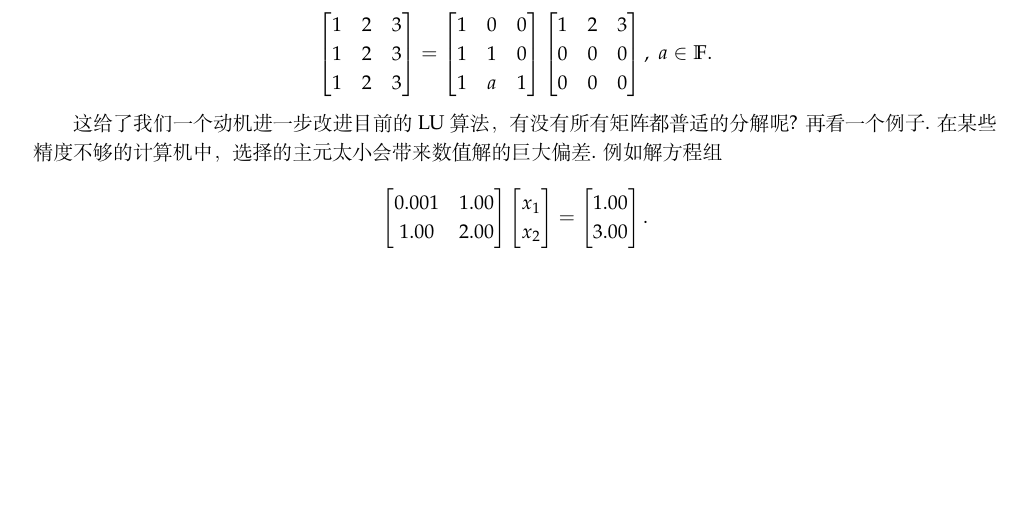
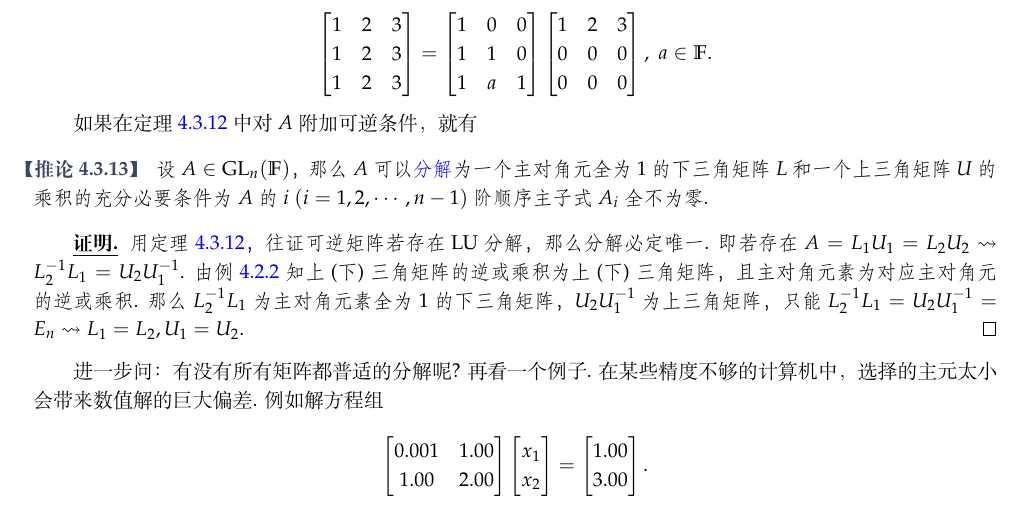
Before and after one commit to illusion-HOPE/25-Fall-Advanced-Algebra-I-Tutor, a LaTeX problem sheet (Exercise Session of Chapter 1.tex): part of page 33 of 35, cut so that both start at the same text, the shorter picture padded with empty space. Compiled offline with XeLaTeX.

Commit message:
Add files via upload

```diff
--- a/Exercise Session of Chapter 1.tex
+++ b/Exercise Session of Chapter 1.tex
@@ -2219,7 +2219,17 @@ l_{21}u_{11} & l_{21}u_{12}+u_{22}
  0 & 0 & 0
 \end{bmatrix}, \; a \in \F. \]
 
-这给了我们一个动机进一步改进目前的 LU 算法，有没有所有矩阵都普适的分解呢? 再看一个例子. 在某些精度不够的计算机中，选择的主元太小会带来数值解的巨大偏差. 例如解方程组
+如果在定理 \ref{4.3.12} 中对 \( A \) 附加可逆条件，就有
+
+\begin{corollary}
+	设 \( A \in \gfn \)，那么 \( A \) 可以{\color{blue} 分解}为一个主对角元全为 1 的下三角矩阵 \( L \) 和一个上三角矩阵 \( U \) 的乘积的充分必要条件为 \( A \) 的 \( i \ (i=1,2,\cdots,n-1) \) 阶顺序主子式 \( A_i \) 全不为零.
+\end{corollary}
+
+\begin{proof}
+	用定理 \ref{4.3.12}，往证可逆矩阵若存在 LU 分解，那么分解必定唯一. 即若存在 \( A=L_1U_1=L_2U_2 \leadsto L_2^{-1}L_1=U_2U_1^{-1} \). 由例 \ref{4.2.2} 知上(下)三角矩阵的逆或乘积为上(下)三角矩阵，且主对角元素为对应主对角元的逆或乘积. 那么 \( L_2^{-1}L_1 \) 为主对角元素全为 1 的下三角矩阵，\( U_2U_1^{-1} \) 为上三角矩阵，只能 \( L_2^{-1}L_1=U_2U_1^{-1}=E_n \leadsto L_1=L_2,U_1=U_2 \).
+\end{proof}
+
+进一步问：有没有所有矩阵都普适的分解呢? 再看一个例子. 在某些精度不够的计算机中，选择的主元太小会带来数值解的巨大偏差. 例如解方程组
 \[
 \begin{bmatrix}
 	0.001 & 1.00 \\
```
